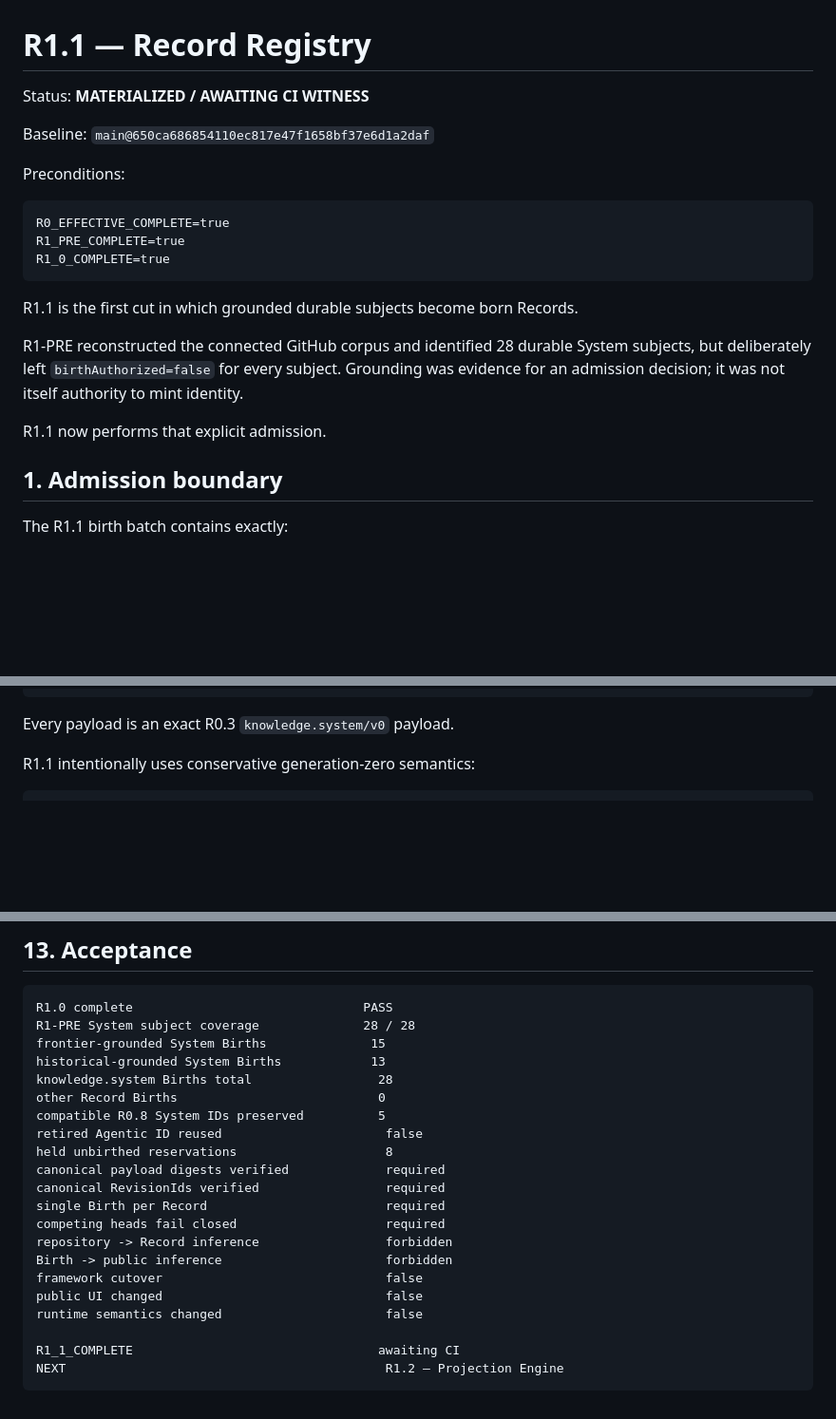
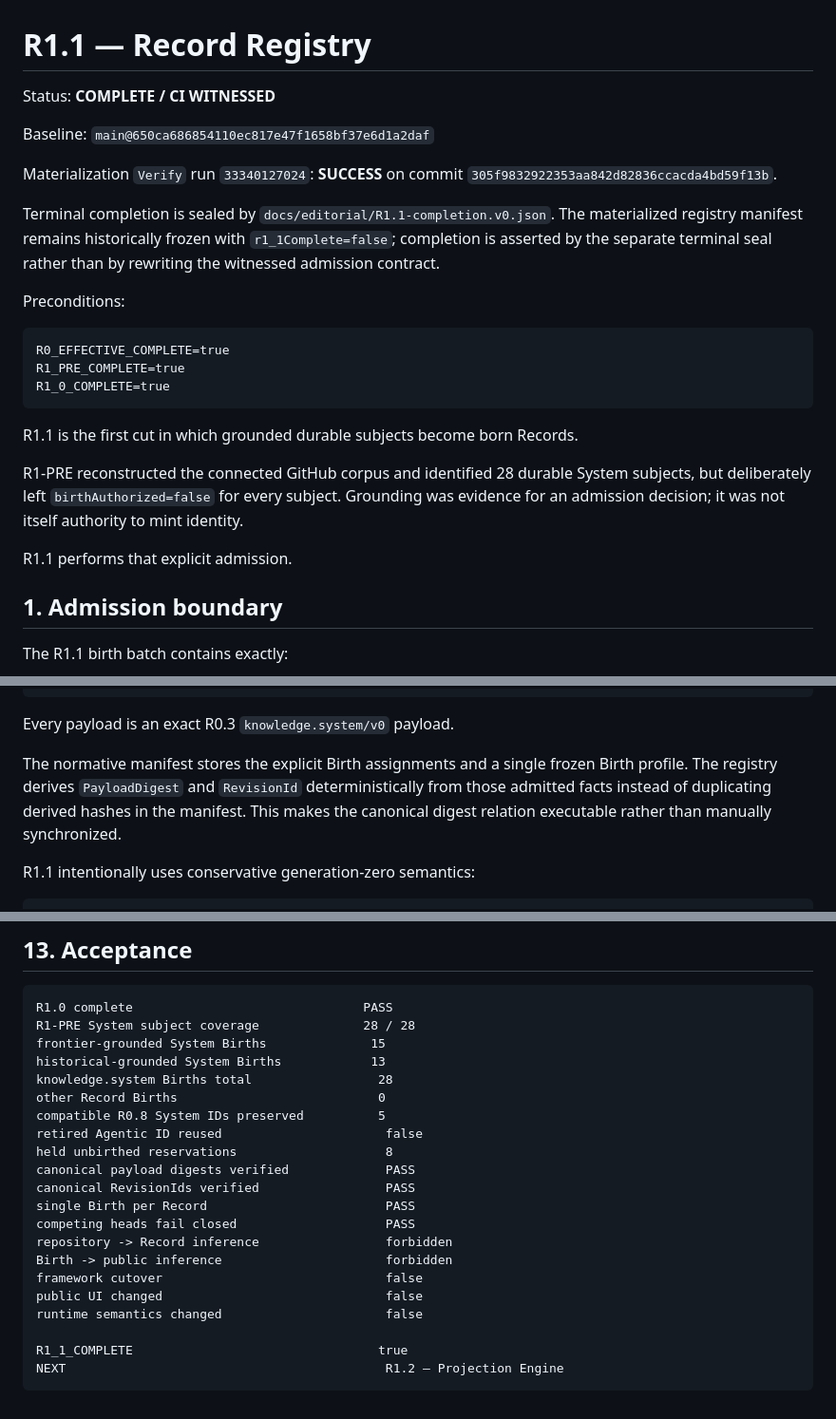
Before and after one commit to 4LFR3Dv1/Portfolio, a Markdown page: docs/editorial/R1.1-record-registry.md, 3 parts joined by grey strips. Shown at 95% size. GitHub-like rendering; blank space fills up the shorter version.

Commit message:
R1.1: record successful materialization witness

````diff
--- a/docs/editorial/R1.1-record-registry.md
+++ b/docs/editorial/R1.1-record-registry.md
@@ -1,8 +1,12 @@
 # R1.1 — Record Registry
 
-Status: **MATERIALIZED / AWAITING CI WITNESS**
+Status: **COMPLETE / CI WITNESSED**
 
 Baseline: `main@650ca686854110ec817e47f1658bf37e6d1a2daf`
+
+Materialization `Verify` run `33340127024`: **SUCCESS** on commit `305f9832922353aa842d82836ccacda4bd59f13b`.
+
+Terminal completion is sealed by `docs/editorial/R1.1-completion.v0.json`. The materialized registry manifest remains historically frozen with `r1_1Complete=false`; completion is asserted by the separate terminal seal rather than by rewriting the witnessed admission contract.
 
 Preconditions:
 
@@ -16,7 +20,7 @@ R1.1 is the first cut in which grounded durable subjects become born Records.
 
 R1-PRE reconstructed the connected GitHub corpus and identified 28 durable System subjects, but deliberately left `birthAuthorized=false` for every subject. Grounding was evidence for an admission decision; it was not itself authority to mint identity.
 
-R1.1 now performs that explicit admission.
+R1.1 performs that explicit admission.
 
 ## 1. Admission boundary
 
@@ -67,6 +71,8 @@ RevisionId           SHA-256 of canonical R0.2 revision material
 ```
 
 Every payload is an exact R0.3 `knowledge.system/v0` payload.
+
+The normative manifest stores the explicit Birth assignments and a single frozen Birth profile. The registry derives `PayloadDigest` and `RevisionId` deterministically from those admitted facts instead of duplicating derived hashes in the manifest. This makes the canonical digest relation executable rather than manually synchronized.
 
 R1.1 intentionally uses conservative generation-zero semantics:
 
@@ -268,16 +274,16 @@ other Record Births                           0
 compatible R0.8 System IDs preserved          5
 retired Agentic ID reused                      false
 held unbirthed reservations                    8
-canonical payload digests verified             required
-canonical RevisionIds verified                 required
-single Birth per Record                        required
-competing heads fail closed                    required
+canonical payload digests verified             PASS
+canonical RevisionIds verified                 PASS
+single Birth per Record                        PASS
+competing heads fail closed                    PASS
 repository -> Record inference                 forbidden
 Birth -> public inference                      forbidden
 framework cutover                              false
 public UI changed                              false
 runtime semantics changed                      false
 
-R1_1_COMPLETE                                 awaiting CI
+R1_1_COMPLETE                                 true
 NEXT                                           R1.2 — Projection Engine
 ```
````
